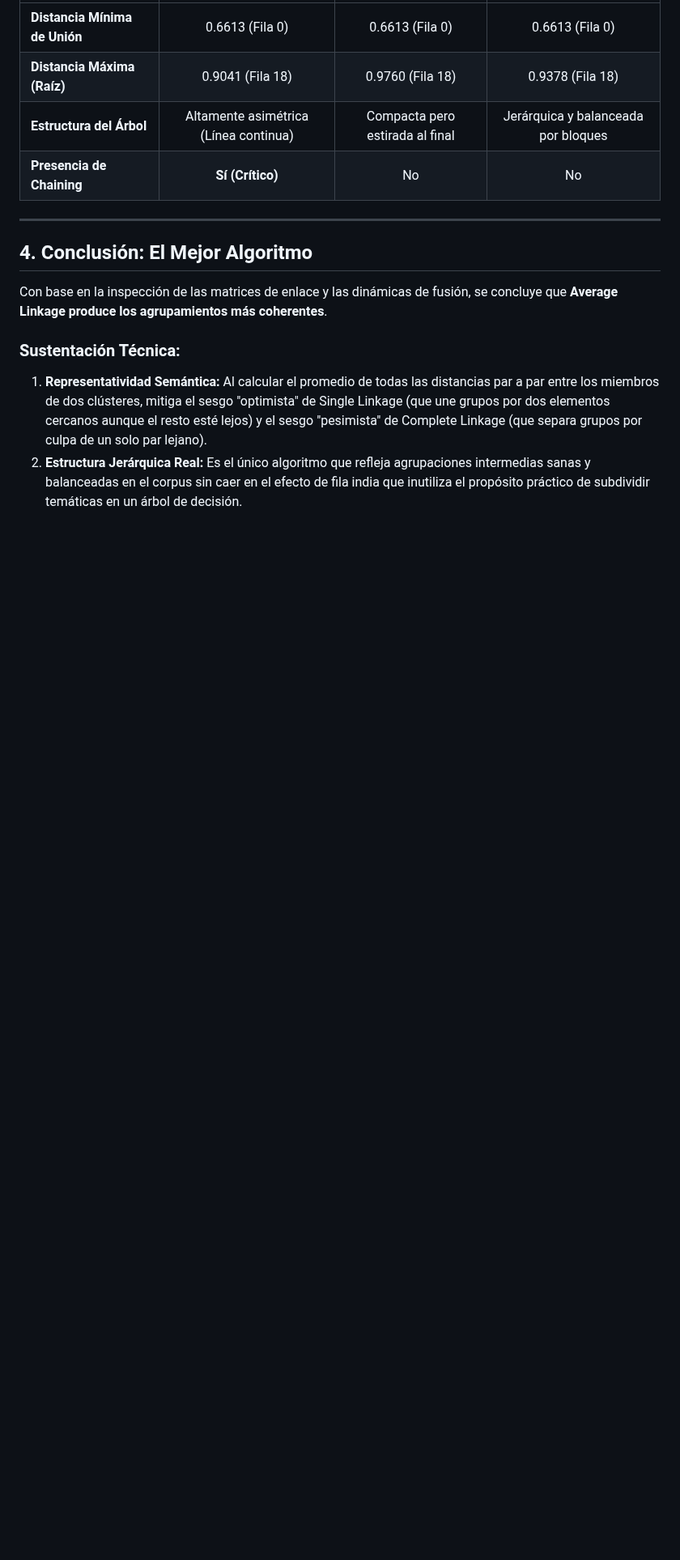
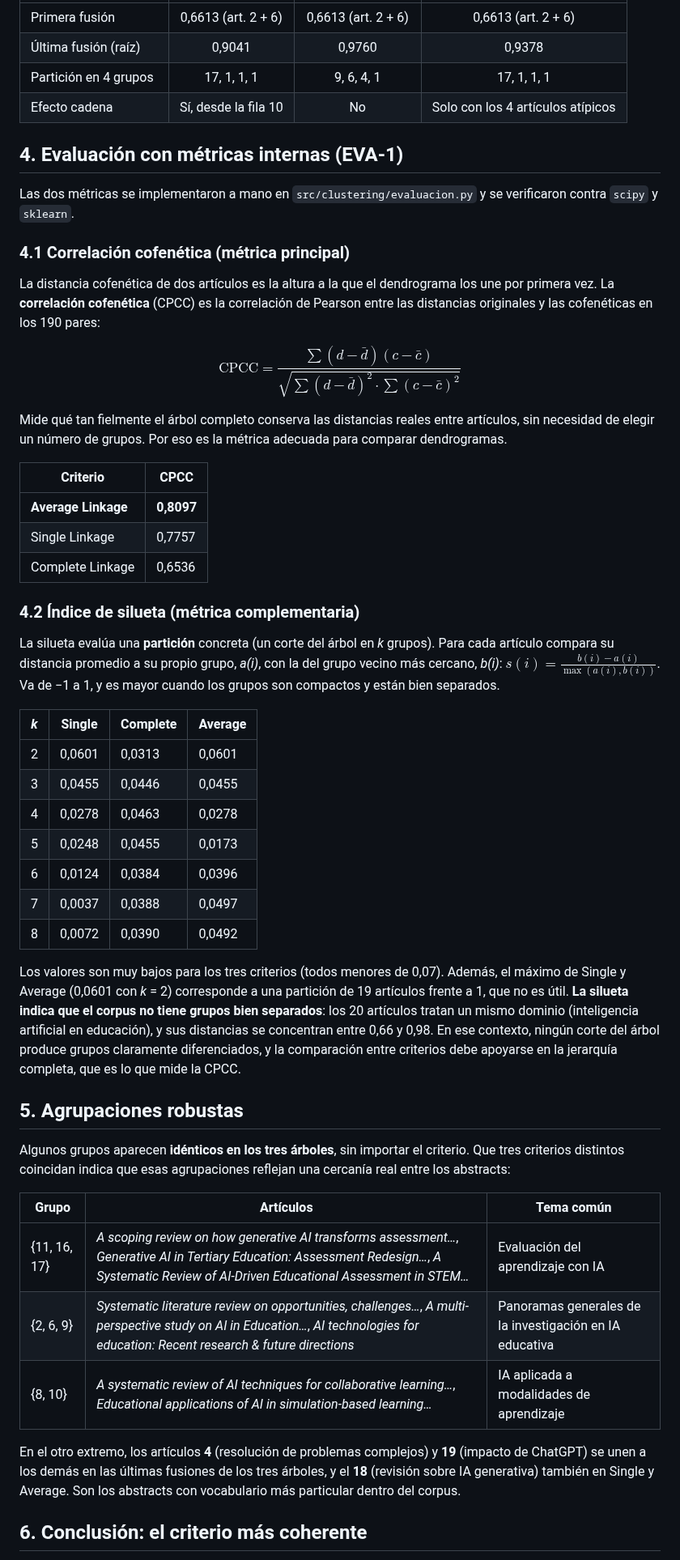
Before and after one commit to DanielJNarvaezH/proyectoAnalisisAlgoritmos, a Markdown page: analisis-algoritmos-bibliometria/docs/analisis_clustering.md, the part around one of its changes. Shown at 81% size. GitHub-like rendering; blank space fills up the shorter version.

```diff
--- a/analisis-algoritmos-bibliometria/docs/analisis_clustering.md
+++ b/analisis-algoritmos-bibliometria/docs/analisis_clustering.md
@@ -28,15 +46,54 @@ Consigue el comportamiento más equilibrado y balanceado. Permite que clústeres
 | :--- | :---: | :---: | :---: |
-| **Distancia Mínima de Unión** | 0.6613 (Fila 0) | 0.6613 (Fila 0) | 0.6613 (Fila 0) |
-| **Distancia Máxima (Raíz)** | 0.9041 (Fila 18) | 0.9760 (Fila 18) | 0.9378 (Fila 18) |
-| **Estructura del Árbol** | Altamente asimétrica (Línea continua) | Compacta pero estirada al final | Jerárquica y balanceada por bloques |
-| **Presencia de Chaining** | **Sí (Crítico)** | No | No |
+| Primera fusión | 0,6613 (art. 2 + 6) | 0,6613 (art. 2 + 6) | 0,6613 (art. 2 + 6) |
+| Última fusión (raíz) | 0,9041 | 0,9760 | 0,9378 |
+| Partición en 4 grupos | 17, 1, 1, 1 | 9, 6, 4, 1 | 17, 1, 1, 1 |
+| Efecto cadena | Sí, desde la fila 10 | No | Solo con los 4 artículos atípicos |
 
----
+## 4. Evaluación con métricas internas (EVA-1)
 
-## 4. Conclusión: El Mejor Algoritmo
+Las dos métricas se implementaron a mano en `src/clustering/evaluacion.py` y se verificaron contra `scipy` y `sklearn`.
 
-Con base en la inspección de las matrices de enlace y las dinámicas de fusión, se concluye que **Average Linkage produce los agrupamientos más coherentes**.
+### 4.1 Correlación cofenética (métrica principal)
 
-### Sustentación Técnica:
-1. **Representatividad Semántica:** Al calcular el promedio de todas las distancias par a par entre los miembros de dos clústeres, mitiga el sesgo "optimista" de Single Linkage (que une grupos por dos elementos cercanos aunque el resto esté lejos) y el sesgo "pesimista" de Complete Linkage (que separa grupos por culpa de un solo par lejano).
-2. **Estructura Jerárquica Real:** Es el único algoritmo que refleja agrupaciones intermedias sanas y balanceadas en el corpus sin caer en el efecto de fila india que inutiliza el propósito práctico de subdividir temáticas en un árbol de decisión.
+La distancia cofenética de dos artículos es la altura a la que el dendrograma los une por primera vez. La **correlación cofenética** (CPCC) es la correlación de Pearson entre las distancias originales y las cofenéticas en los 190 pares:
+
+$$\text{CPCC} = \frac{\sum (d - \bar{d})(c - \bar{c})}{\sqrt{\sum (d - \bar{d})^2 \cdot \sum (c - \bar{c})^2}}$$
+
+Mide qué tan fielmente el árbol completo conserva las distancias reales entre artículos, sin necesidad de elegir un número de grupos. Por eso es la métrica adecuada para comparar dendrogramas.
+
+| Criterio | CPCC |
+|---|---|
+| **Average Linkage** | **0,8097** |
+| Single Linkage | 0,7757 |
+| Complete Linkage | 0,6536 |
+
+### 4.2 Índice de silueta (métrica complementaria)
+
+La silueta evalúa una **partición** concreta (un corte del árbol en *k* grupos). Para cada artículo compara su distancia promedio a su propio grupo, *a(i)*, con la del grupo vecino más cercano, *b(i)*: $s(i) = \frac{b(i) - a(i)}{\max(a(i), b(i))}$. Va de −1 a 1, y es mayor cuando los grupos son compactos y están bien separados.
+
+| *k* | Single | Complete | Average |
+|---|---|---|---|
+| 2 | 0,0601 | 0,0313 | 0,0601 |
+| 3 | 0,0455 | 0,0446 | 0,0455 |
+| 4 | 0,0278 | 0,0463 | 0,0278 |
+| 5 | 0,0248 | 0,0455 | 0,0173 |
+| 6 | 0,0124 | 0,0384 | 0,0396 |
+| 7 | 0,0037 | 0,0388 | 0,0497 |
+| 8 | 0,0072 | 0,0390 | 0,0492 |
+
+Los valores son muy bajos para los tres criterios (todos menores de 0,07). Además, el máximo de Single y Average (0,0601 con *k* = 2) corresponde a una partición de 19 artículos frente a 1, que no es útil. **La silueta indica que el corpus no tiene grupos bien separados**: los 20 artículos tratan un mismo dominio (inteligencia artificial en educación), y sus distancias se concentran entre 0,66 y 0,98. En ese contexto, ningún corte del árbol produce grupos claramente diferenciados, y la comparación entre criterios debe apoyarse en la jerarquía completa, que es lo que mide la CPCC.
+
+## 5. Agrupaciones robustas
+
+Algunos grupos aparecen **idénticos en los tres árboles**, sin importar el criterio. Que tres criterios distintos coincidan indica que esas agrupaciones reflejan una cercanía real entre los abstracts:
+
+| Grupo | Artículos | Tema común |
+|---|---|---|
+| {11, 16, 17} | *A scoping review on how generative AI transforms assessment…*, *Generative AI in Tertiary Education: Assessment Redesign…*, *A Systematic Review of AI-Driven Educational Assessment in STEM…* | Evaluación del aprendizaje con IA |
+| {2, 6, 9} | *Systematic literature review on opportunities, challenges…*, *A multi-perspective study on AI in Education…*, *AI technologies for education: Recent research & future directions* | Panoramas generales de la investigación en IA educativa |
+| {8, 10} | *A systematic review of AI techniques for collaborative learning…*, *Educational applications of AI in simulation-based learning…* | IA aplicada a modalidades de aprendizaje |
+
+En el otro extremo, los artículos **4** (resolución de problemas complejos) y **19** (impacto de ChatGPT) se unen a los demás en las últimas fusiones de los tres árboles, y el **18** (revisión sobre IA generativa) también en Single y Average. Son los abstracts con vocabulario más particular dentro del corpus.
+
+## 6. Conclusión: el criterio más coherente
+
```
Also changed, not shown: other parts of analisis-algoritmos-bibliometria/docs/analisis_clustering.md (+43 -18 lines), analisis-algoritmos-bibliometria/docs/dendrogramas/average_linkage.png, analisis-algoritmos-bibliometria/docs/dendrogramas/comparativa.png (added), analisis-algoritmos-bibliometria/docs/dendrogramas/complete_linkage.png, analisis-algoritmos-bibliometria/docs/dendrogramas/single_linkage.png, 2 other files.
